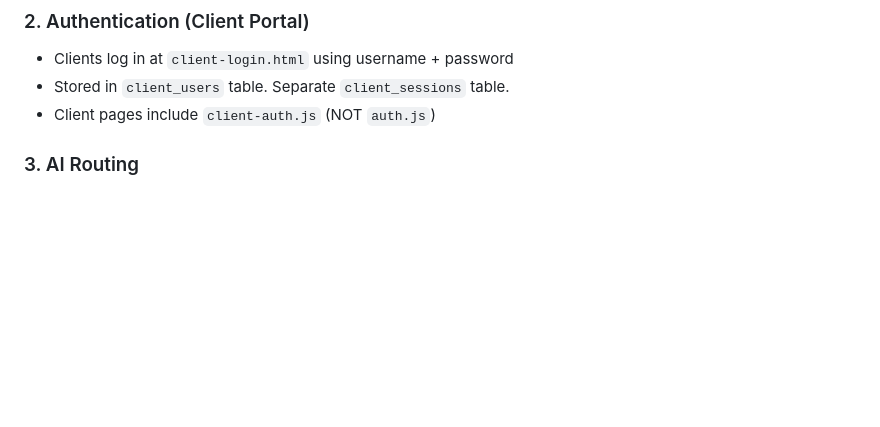
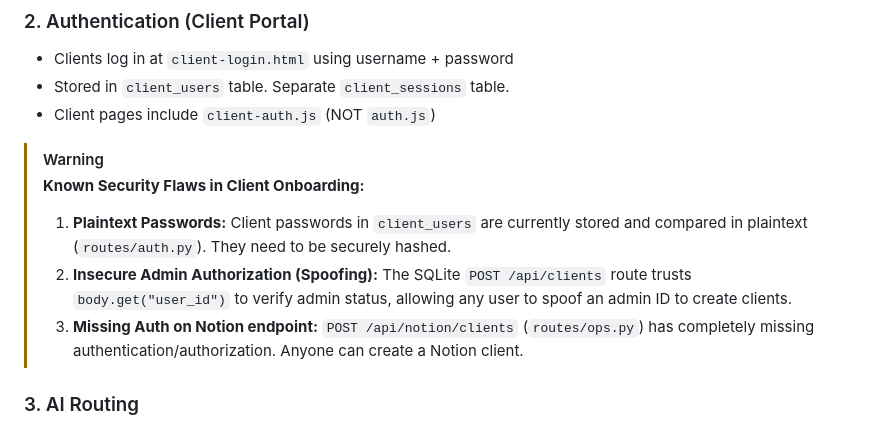
Before and after one commit to 2021abhinavgupta-cmd/claude-office-assistant, a Markdown page: CLAUDE.md, the part around the change. Rendered like a GitHub page; blank space fills up the shorter version.

Commit message:
docs: document security flaws in client onboarding

```diff
--- a/CLAUDE.md
+++ b/CLAUDE.md
@@ -108,6 +108,12 @@ claude-office-assistant/
 - Clients log in at `client-login.html` using username + password
 - Stored in `client_users` table. Separate `client_sessions` table.
 - Client pages include `client-auth.js` (NOT `auth.js`)
+
+> [!WARNING]
+> **Known Security Flaws in Client Onboarding:**
+> 1. **Plaintext Passwords:** Client passwords in `client_users` are currently stored and compared in plaintext (`routes/auth.py`). They need to be securely hashed.
+> 2. **Insecure Admin Authorization (Spoofing):** The SQLite `POST /api/clients` route trusts `body.get("user_id")` to verify admin status, allowing any user to spoof an admin ID to create clients.
+> 3. **Missing Auth on Notion endpoint:** `POST /api/notion/clients` (`routes/ops.py`) has completely missing authentication/authorization. Anyone can create a Notion client.
 
 ### 3. AI Routing
 - Task types: `general`, `coding`, `html_design`, `presentations`, `email`, `scripts`, `captions`, `meetings`, `announcements`, `analysis`, `data_analysis`, `content`
```
